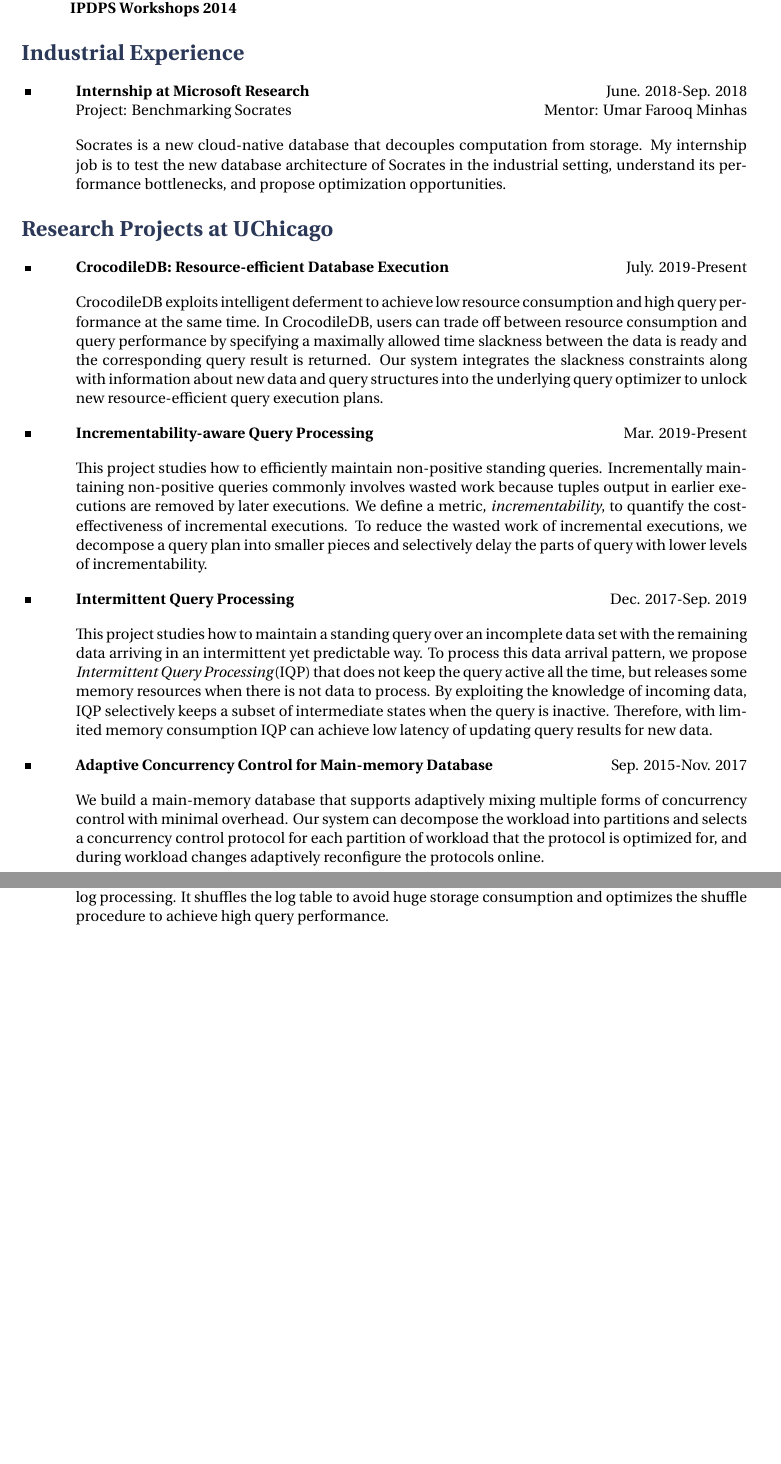
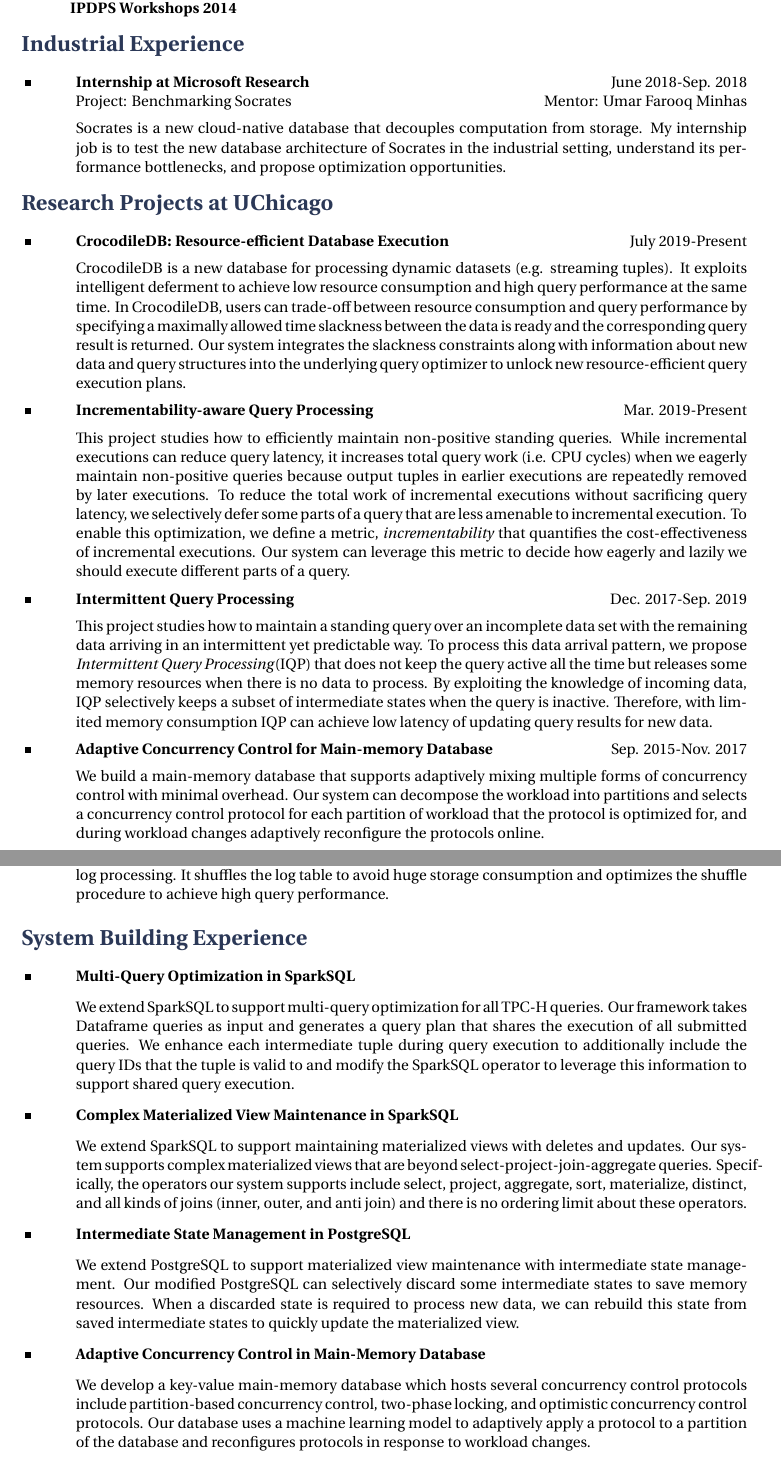
Before and after one commit to dx-tang/dx-tang.github.io, a LaTeX CV (CV/cv_tang.tex, which reads CV/structure.tex): two parts of pages 2 and 3 of 4, joined at a grey line, cut so that both start at the same text, the shorter picture padded with empty space. Compiled offline with XeLaTeX.

Commit message:
add system building experience

```diff
--- a/CV/cv_tang.tex
+++ b/CV/cv_tang.tex
@@ -150,10 +154,11 @@ and propose optimization opportunities.}
 %----------------------------------------------------------------------------------------
 \section{Research Projects at UChicago}
 
-\project{CrocodileDB: Resource-efficient Database Execution}{July. 2019-Present}
-{CrocodileDB exploits intelligent deferment to achieve low resource consumption
+\project{CrocodileDB: Resource-efficient Database Execution}{July 2019-Present}
+{CrocodileDB is a new database for processing dynamic datasets (e.g. streaming tuples).
+It exploits intelligent deferment to achieve low resource consumption
 and high query performance at the same time.
-In CrocodileDB, users can trade off between resource consumption and query performance
+In CrocodileDB, users can trade-off between resource consumption and query performance
 by specifying a maximally allowed time slackness
 between the data is ready and the corresponding query result is returned.
 Our system integrates the slackness constraints along with information
@@ -162,12 +167,14 @@ to unlock new resource-efficient query execution plans.}
 
 \project{Incrementability-aware Query Processing}{Mar. 2019-Present}
 {This project studies how to efficiently maintain non-positive standing queries.
-Incrementally maintaining non-positive queries commonly involves wasted work
-because tuples output in earlier executions are removed by later executions.
-We define a metric, \textit{incrementability}, to quantify the cost-effectiveness of incremental executions.
-To reduce the wasted work of incremental executions,
-we decompose a query plan into smaller pieces and selectively delay the parts of query with lower levels of incrementability.
-}
+While incremental executions can reduce query latency, it increases total query work (i.e. CPU cycles)
+when we eagerly maintain non-positive queries
+because output tuples in earlier executions are repeatedly removed by later executions.
+To reduce the total work of incremental executions without sacrificing query latency,
+we selectively defer some parts of a query that are less amenable to incremental execution.
+To enable this optimization, we define a metric, \textit{incrementability} that
+quantifies the cost-effectiveness of incremental executions.
+Our system can leverage this metric to decide how eagerly and lazily we should execute different parts of a query.}
 
 \project{Intermittent Query Processing}{Dec. 2017-Sep. 2019}
 {This project studies how to maintain a standing query
@@ -175,11 +182,10 @@ over an incomplete data set with the remaining data
 arriving in an intermittent yet predictable way.
 To process this data arrival pattern,
 we propose \textit{Intermittent Query Processing}(IQP)
-that does not keep the query active all the time, but releases some memory resources when there is not data to process.
+that does not keep the query active all the time but releases some memory resources when there is no data to process.
 By exploiting the knowledge of incoming data,
 IQP selectively keeps a subset of intermediate states when the query is inactive.
-Therefore, with limited memory consumption IQP can achieve low latency of updating query results for new data.
-}
+Therefore, with limited memory consumption IQP can achieve low latency of updating query results for new data.}
 
 \project{Adaptive Concurrency Control for Main-memory Database}{Sep. 2015-Nov. 2017}
 {
@@ -203,6 +209,41 @@ It shuffles the log table to avoid huge storage consumption and optimizes the sh
 }
 
 \vspace{-5mm}
+
+%----------------------------------------------------------------------------------------
+%	SYSTEM BUILDING EXPERIENCE
+%----------------------------------------------------------------------------------------
+
+\section{System Building Experience}
+
+\system{Multi-Query Optimization in SparkSQL}
+{We extend SparkSQL to support multi-query optimization for all TPC-H queries.
+Our framework takes Dataframe queries as input and generates a query plan
+that shares the execution of all submitted queries.
+We enhance each intermediate tuple during query execution to
+additionally include the query IDs that the tuple is valid to
+and modify the SparkSQL operator to leverage this information
+to support shared query execution.}
+
+\system{Complex Materialized View Maintenance in SparkSQL}
+{We extend SparkSQL to support maintaining materialized views with deletes and updates.
+Our system supports complex materialized views that are beyond select-project-join-aggregate queries.
+Specifically, the operators our system supports include select, project, aggregate, sort, materialize, distinct,
+and all kinds of joins (inner, outer, and anti join) and there is no ordering limit about these operators.}
+
+\system{Intermediate State Management in PostgreSQL}
+{We extend PostgreSQL to support materialized view maintenance with intermediate state management.
+Our modified PostgreSQL can selectively discard some intermediate states to save memory resources.
+When a discarded state is required to process new data, we can rebuild this state from saved intermediate states
+to quickly update the materialized view.
+}
+
+\system{Adaptive Concurrency Control in Main-Memory Database}
+{We develop a key-value main-memory database which hosts several concurrency control protocols
+include partition-based concurrency control, two-phase locking, and optimistic concurrency control protocols.
+Our database uses a machine learning model to adaptively apply a protocol to a partition of the database
+and reconfigures protocols in response to workload changes.}
+
 
 %----------------------------------------------------------------------------------------
 %	AWARD SECTION
--- a/CV/structure.tex
+++ b/CV/structure.tex
@@ -153,6 +153,13 @@ SmallCapsFeatures = {Letters = SmallCaps}
 \end{myindentpar}
 }
 
+\newcommand{\system}[2]{
+\sqbullet \tab \textbf{#1}
+\begin{myindentpar}{1.2cm}
+#2
+\end{myindentpar}
+}
+
 \newcommand{\intern}[5]{
 \sqbullet \tab \textbf{#1} \hspace*{\fill} #2 \\
 \emptybullet \tab Project: #3 \hspace*{\fill} Mentor: #4
```
Also changed, not shown: CV/cv_tang.pdf, homepage/CV/cv_tang.pdf, homepage/paper/InQP.pdf (added), CV/cv_tang.tex (10 more changed lines), 2 other files.
